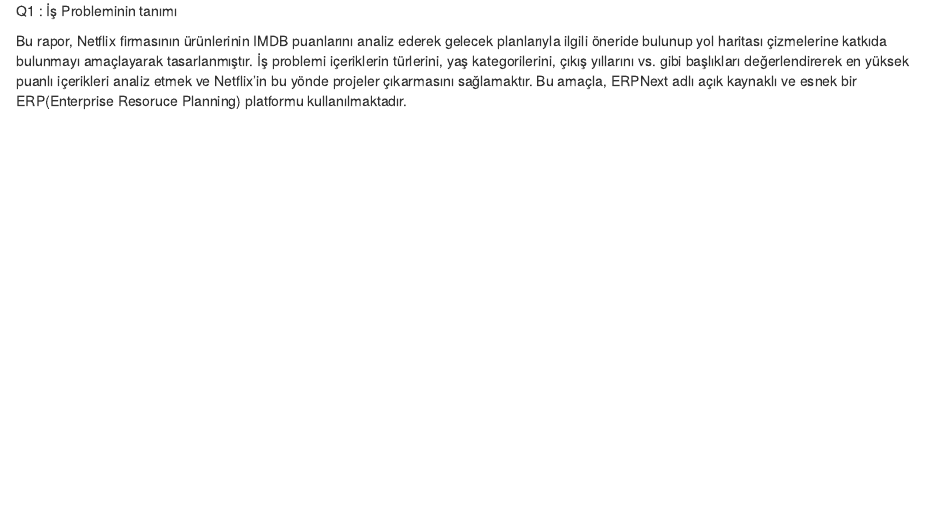
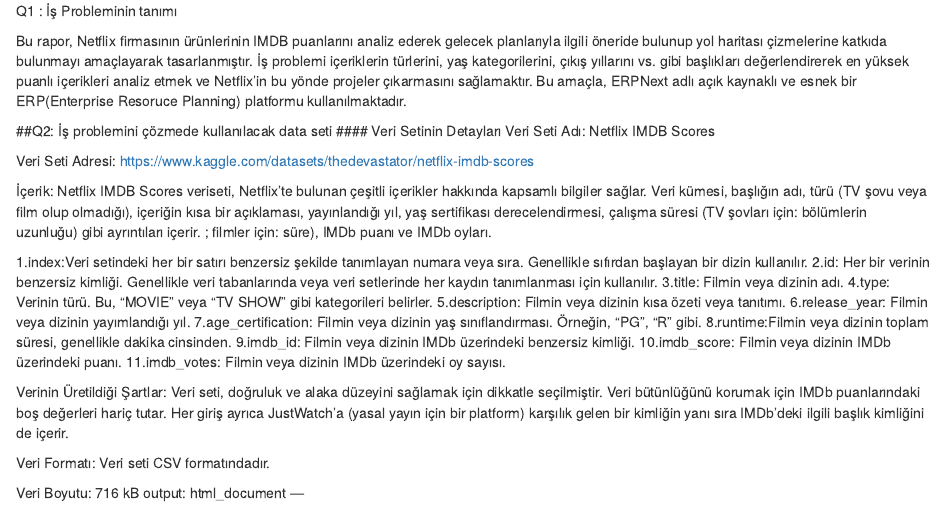
Before and after one commit to COMU-BLM4022/donemproje1_DataFlixAnalytics, an R Markdown document (inst/extdata/DataFlixAnalytics.Rmd): the page in a window 1100 px wide, from its top. Rendered offline with R 4.5, knitr and Pandoc, with nearby package versions.

Commit message:
q2 tamamlandı

```diff
--- a/inst/extdata/DataFlixAnalytics.Rmd
+++ b/inst/extdata/DataFlixAnalytics.Rmd
@@ -10,3 +10,37 @@
 Q1 : İş Probleminin tanımı
 
 Bu rapor, Netflix firmasının ürünlerinin IMDB puanlarını analiz ederek gelecek planlarıyla ilgili öneride bulunup yol haritası çizmelerine katkıda bulunmayı amaçlayarak tasarlanmıştır. İş problemi içeriklerin türlerini, yaş kategorilerini, çıkış yıllarını vs. gibi başlıkları değerlendirerek en yüksek puanlı içerikleri analiz etmek ve Netflix'in bu yönde projeler çıkarmasını sağlamaktır. Bu amaçla, ERPNext adlı açık kaynaklı ve esnek bir ERP(Enterprise Resoruce Planning) platformu kullanılmaktadır.
+
+##Q2: İş problemini çözmede kullanılacak data seti
+#### Veri Setinin Detayları
+Veri Seti Adı:
+Netflix IMDB Scores
+
+Veri Seti Adresi:
+https://www.kaggle.com/datasets/thedevastator/netflix-imdb-scores
+
+İçerik:
+Netflix IMDB Scores veriseti, Netflix'te bulunan çeşitli içerikler hakkında kapsamlı bilgiler sağlar. Veri kümesi, başlığın adı, türü (TV şovu veya film olup olmadığı), içeriğin kısa bir açıklaması, yayınlandığı yıl, yaş sertifikası derecelendirmesi, çalışma süresi (TV şovları için: bölümlerin uzunluğu) gibi ayrıntıları içerir. ; filmler için: süre), IMDb puanı ve IMDb oyları.
+
+1.index:Veri setindeki her bir satırı benzersiz şekilde tanımlayan numara veya sıra. Genellikle sıfırdan başlayan bir dizin kullanılır.
+2.id: Her bir verinin benzersiz kimliği. Genellikle veri tabanlarında veya veri setlerinde her kaydın tanımlanması için kullanılır.
+3.title: Filmin veya dizinin adı.
+4.type: Verinin türü. Bu, "MOVIE" veya "TV SHOW" gibi kategorileri belirler.
+5.description: Filmin veya dizinin kısa özeti veya tanıtımı.
+6.release_year: Filmin veya dizinin yayımlandığı yıl.
+7.age_certification: Filmin veya dizinin yaş sınıflandırması. Örneğin, "PG", "R" gibi.
+8.runtime:Filmin veya dizinin toplam süresi, genellikle dakika cinsinden.
+9.imdb_id: Filmin veya dizinin IMDb üzerindeki benzersiz kimliği.
+10.imdb_score: Filmin veya dizinin IMDb üzerindeki puanı.
+11.imdb_votes: Filmin veya dizinin IMDb üzerindeki oy sayısı.
+
+Verinin Üretildiği Şartlar:
+Veri seti, doğruluk ve alaka düzeyini sağlamak için dikkatle seçilmiştir. Veri bütünlüğünü korumak için IMDb puanlarındaki boş değerleri hariç tutar. Her giriş ayrıca JustWatch'a (yasal yayın için bir platform) karşılık gelen bir kimliğin yanı sıra IMDb'deki ilgili başlık kimliğini de içerir.
+
+Veri Formatı:
+Veri seti CSV formatındadır.
+
+Veri Boyutu:
+716 kB
+output: html_document
+---
```
